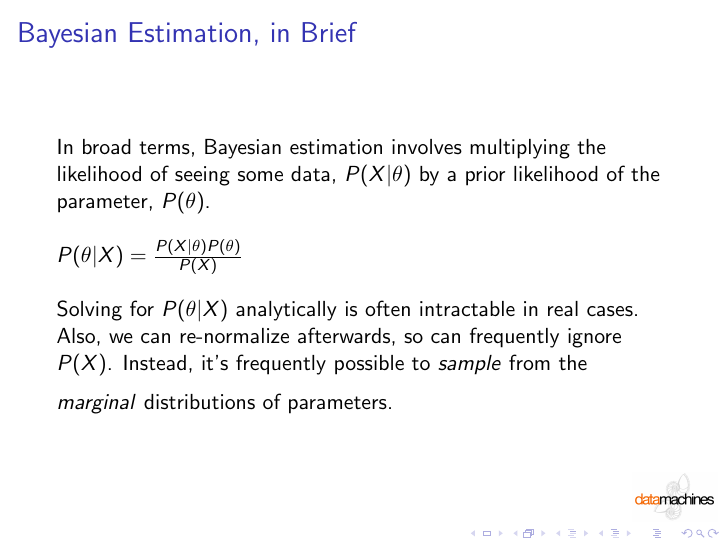
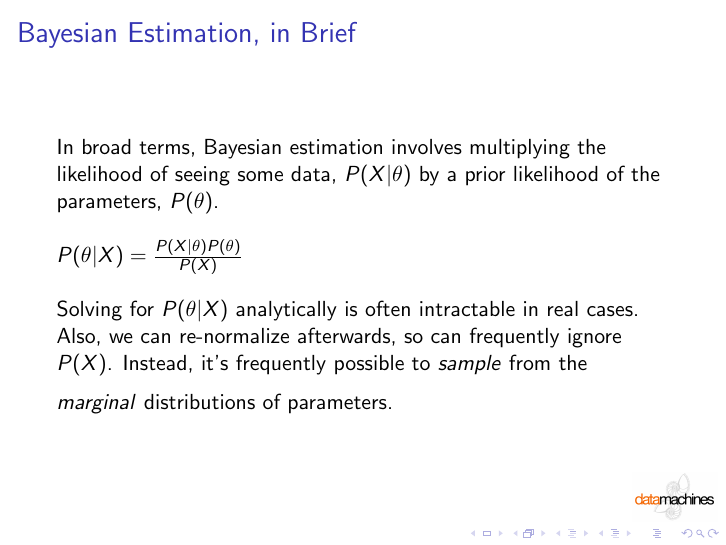
Before and after one commit to nhdanneman/intro_to_measurment_models, LaTeX slides (presentation/intro_to_measurement_models.tex): page 8 of 11. Compiled offline with pdfLaTeX.

Commit message:
typo fixes

```diff
--- a/presentation/intro_to_measurement_models.tex
+++ b/presentation/intro_to_measurement_models.tex
@@ -105,7 +105,7 @@ Note: We may be centrally interested in $\eta$ and/or w, for inference over thes
 
 \frame{
 \frametitle{Bayesian Estimation, in Brief}
-In broad terms, Bayesian estimation involves multiplying the likelihood of seeing some data, $P(X|\theta)$ by a prior likelihood of the parameter, $P(\theta)$.\\
+In broad terms, Bayesian estimation involves multiplying the likelihood of seeing some data, $P(X|\theta)$ by a prior likelihood of the parameters, $P(\theta)$.\\
 \bigskip
 
 $P(\theta|X) = \frac{P(X|\theta)P(\theta)}{P(X)}$
```
Also changed, not shown: code/intro_to_meas_models.R (+2 -2 lines), presentation/intro_to_measurement_models.pdf.
